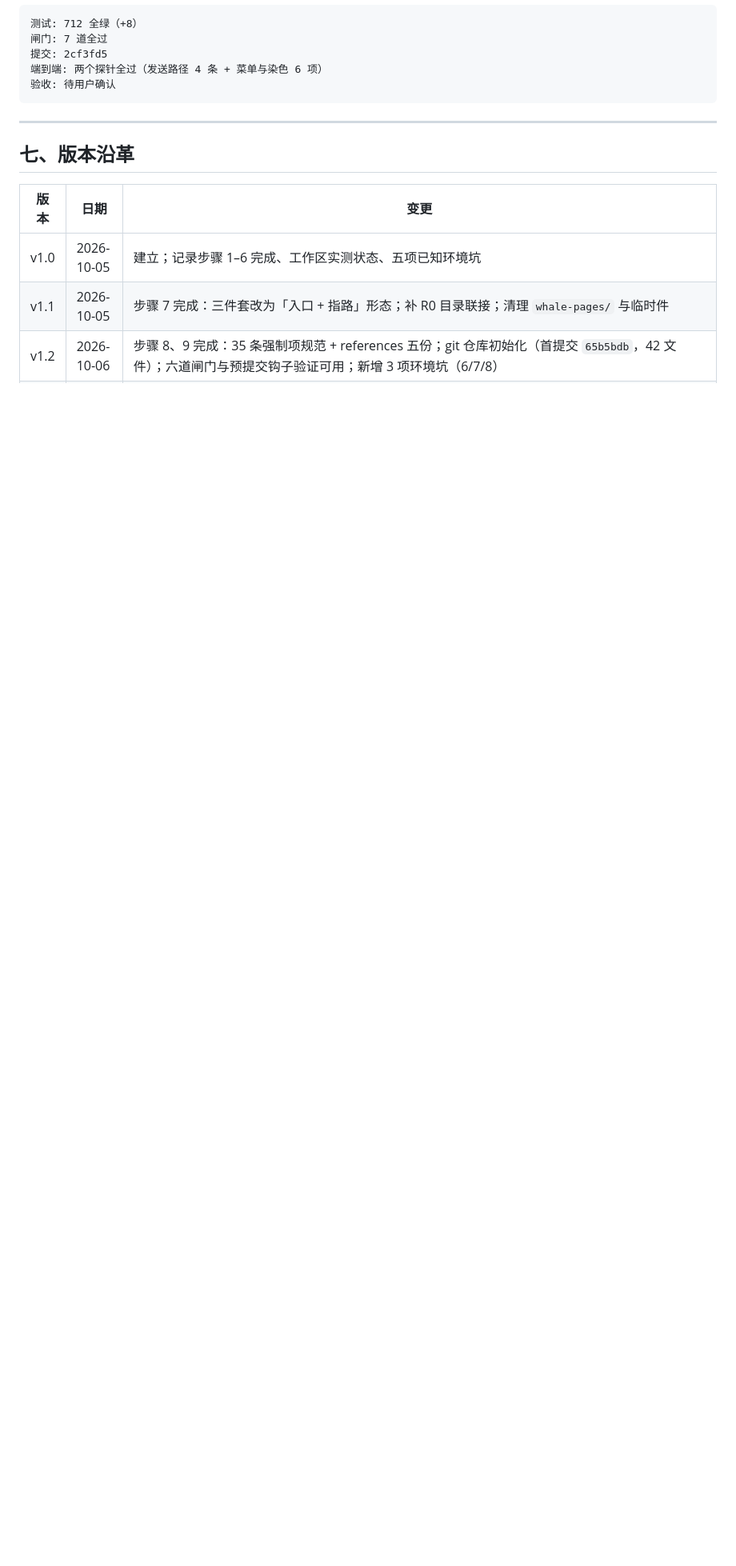
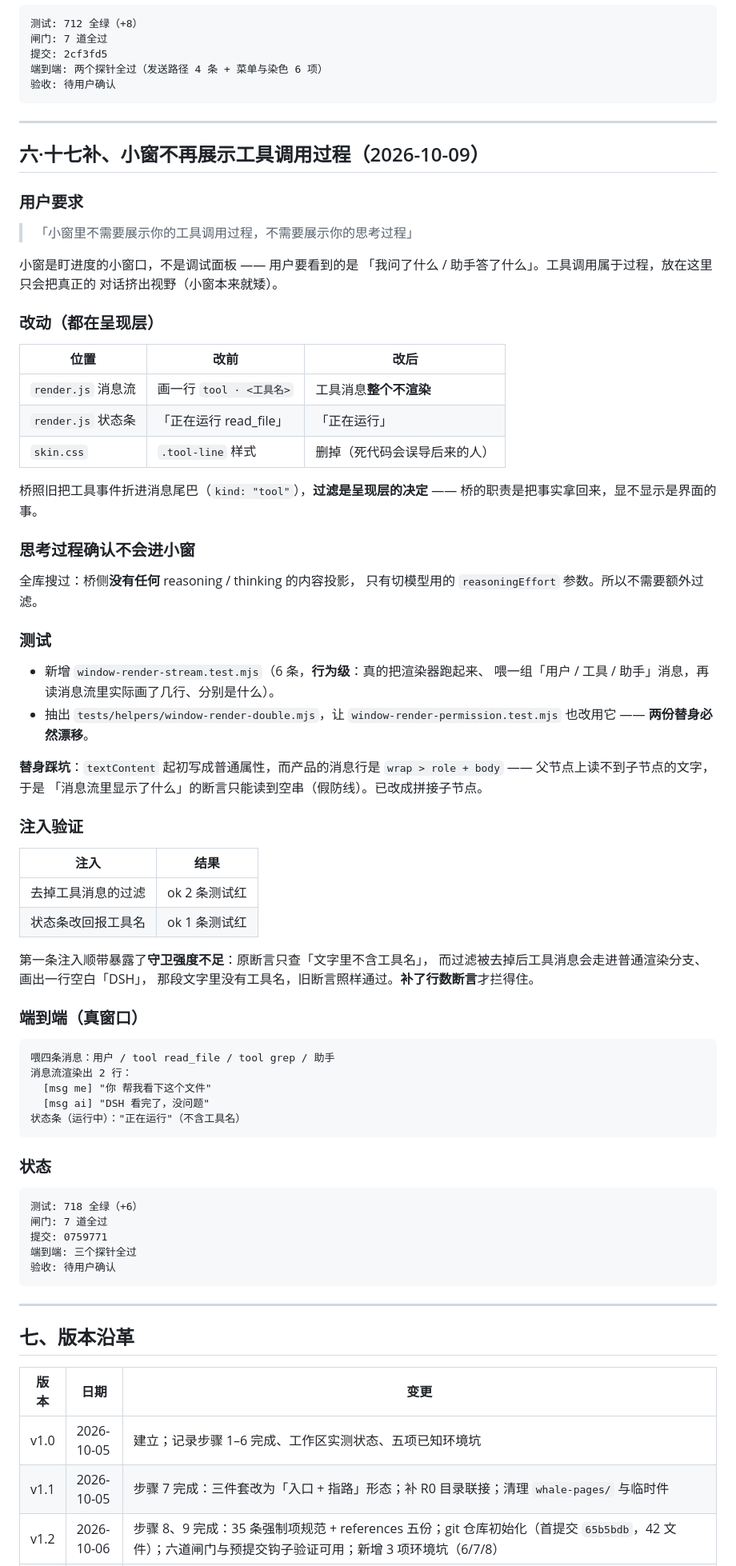
Before and after one commit to 1642775464-lang/whale-desktop, a Markdown page: Whale-STATUS.md, the part around one of its changes. Shown at 80% size. Rendered like a GitHub page; blank space fills up the shorter version.

Commit message:
Whale-STATUS v3.2：小窗不再展示工具调用过程
- 新增「六·十七补」：用户要求、呈现层两处改动（消息流过滤 +
  状态条不报工具名）、思考过程确认不进小窗的搜证、
  行为级测试与替身共用、替身踩坑（textContent）、
  两项注入验证与守卫强度补强、端到端输出。
- 环境坑表补 55（替身 textContent 语义）与 56（只断言「不含某词」
  拦不住「多画一行」）。
- 版本沿革补 v3.2，文档版本号升至 v3.2。

````diff
--- a/Whale-STATUS.md
+++ b/Whale-STATUS.md
@@ -1280,6 +1282,76 @@ the composer keeps the claimed token in the draft —— 草稿里保留的就
 
 ---
 
+## 六·十七补、小窗不再展示工具调用过程（2026-10-09）
+
+### 用户要求
+
+> 「小窗里不需要展示你的工具调用过程，不需要展示你的思考过程」
+
+小窗是盯进度的小窗口，不是调试面板 —— 用户要看到的是
+「我问了什么 / 助手答了什么」。工具调用属于过程，放在这里只会把真正的
+对话挤出视野（小窗本来就矮）。
+
+### 改动（都在呈现层）
+
+| 位置 | 改前 | 改后 |
+|---|---|---|
+| `render.js` 消息流 | 画一行 `tool · <工具名>` | 工具消息**整个不渲染** |
+| `render.js` 状态条 | 「正在运行 read_file」 | 「正在运行」 |
+| `skin.css` | `.tool-line` 样式 | 删掉（死代码会误导后来的人） |
+
+桥照旧把工具事件折进消息尾巴（`kind: "tool"`），**过滤是呈现层的决定** ——
+桥的职责是把事实拿回来，显不显示是界面的事。
+
+### 思考过程确认不会进小窗
+
+全库搜过：桥侧**没有任何** reasoning / thinking 的内容投影，
+只有切模型用的 `reasoningEffort` 参数。所以不需要额外过滤。
+
+### 测试
+
+- 新增 `window-render-stream.test.mjs`（6 条，**行为级**：真的把渲染器跑起来、
+  喂一组「用户 / 工具 / 助手」消息，再读消息流里实际画了几行、分别是什么）。
+- 抽出 `tests/helpers/window-render-double.mjs`，让
+  `window-render-permission.test.mjs` 也改用它 —— **两份替身必然漂移**。
+
+**替身踩坑**：`textContent` 起初写成普通属性，而产品的消息行是
+`wrap > role + body` —— 父节点上读不到子节点的文字，于是
+「消息流里显示了什么」的断言只能读到空串（假防线）。已改成拼接子节点。
+
+### 注入验证
+
+| 注入 | 结果 |
+|---|---|
+| 去掉工具消息的过滤 | ok 2 条测试红 |
+| 状态条改回报工具名 | ok 1 条测试红 |
+
+第一条注入顺带暴露了**守卫强度不足**：原断言只查「文字里不含工具名」，
+而过滤被去掉后工具消息会走进普通渲染分支、画出一行空白「DSH」，
+那段文字里没有工具名，旧断言照样通过。**补了行数断言**才拦得住。
+
+### 端到端（真窗口）
+
+```text
+喂四条消息：用户 / tool read_file / tool grep / 助手
+消息流渲染出 2 行：
+  [msg me] "你 帮我看下这个文件"
+  [msg ai] "DSH 看完了，没问题"
+状态条（运行中）："正在运行"（不含工具名）
+```
+
+### 状态
+
+```kv
+测试: 718 全绿（+6）
+闸门: 7 道全过
+提交: 0759771
+端到端: 三个探针全过
+验收: 待用户确认
+```
+
+---
+
 ## 七、版本沿革
 
 | 版本 | 日期 | 变更 |
````
Also changed, not shown: other parts of Whale-STATUS.md (+4 -1 lines).
